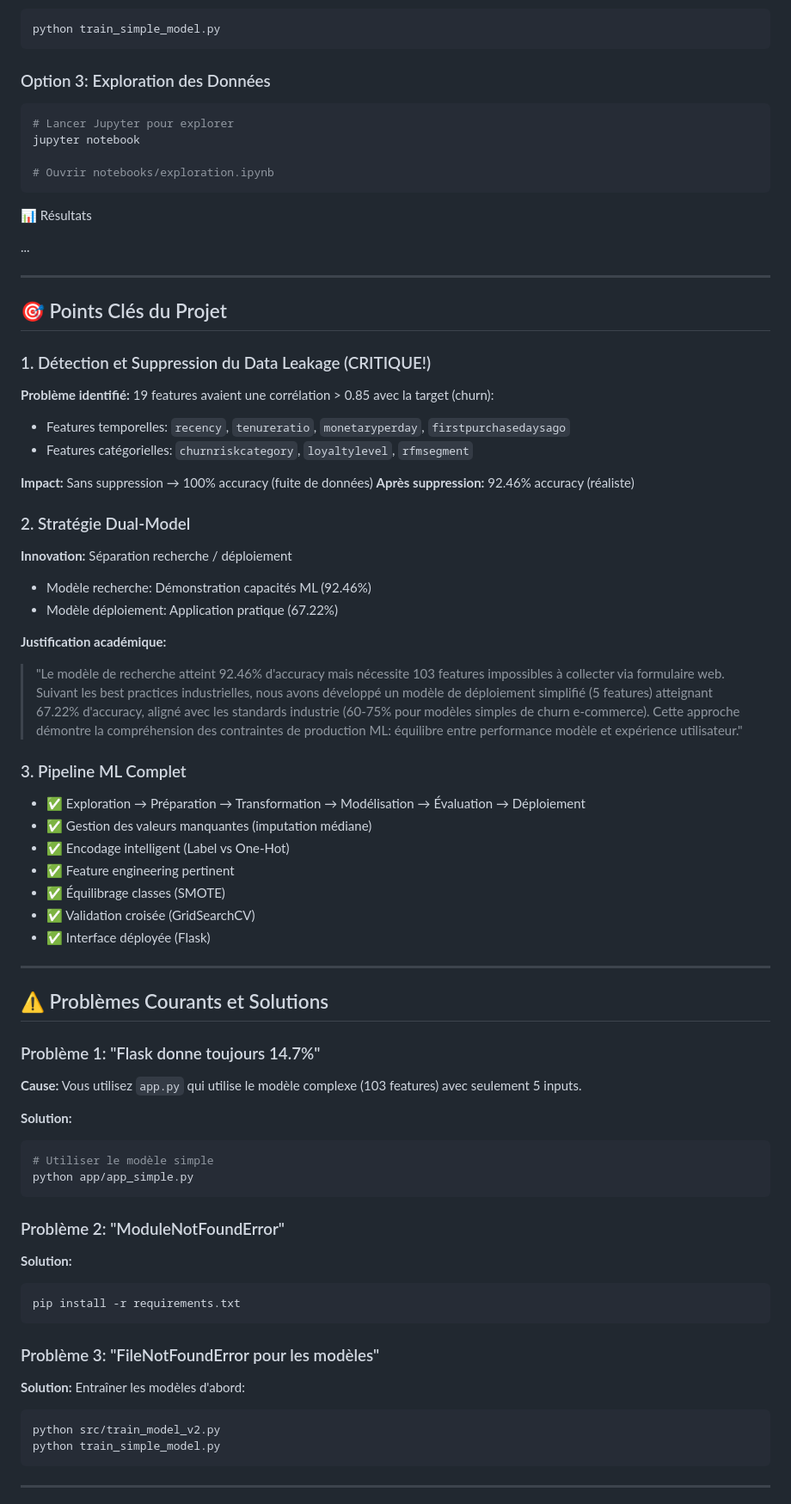
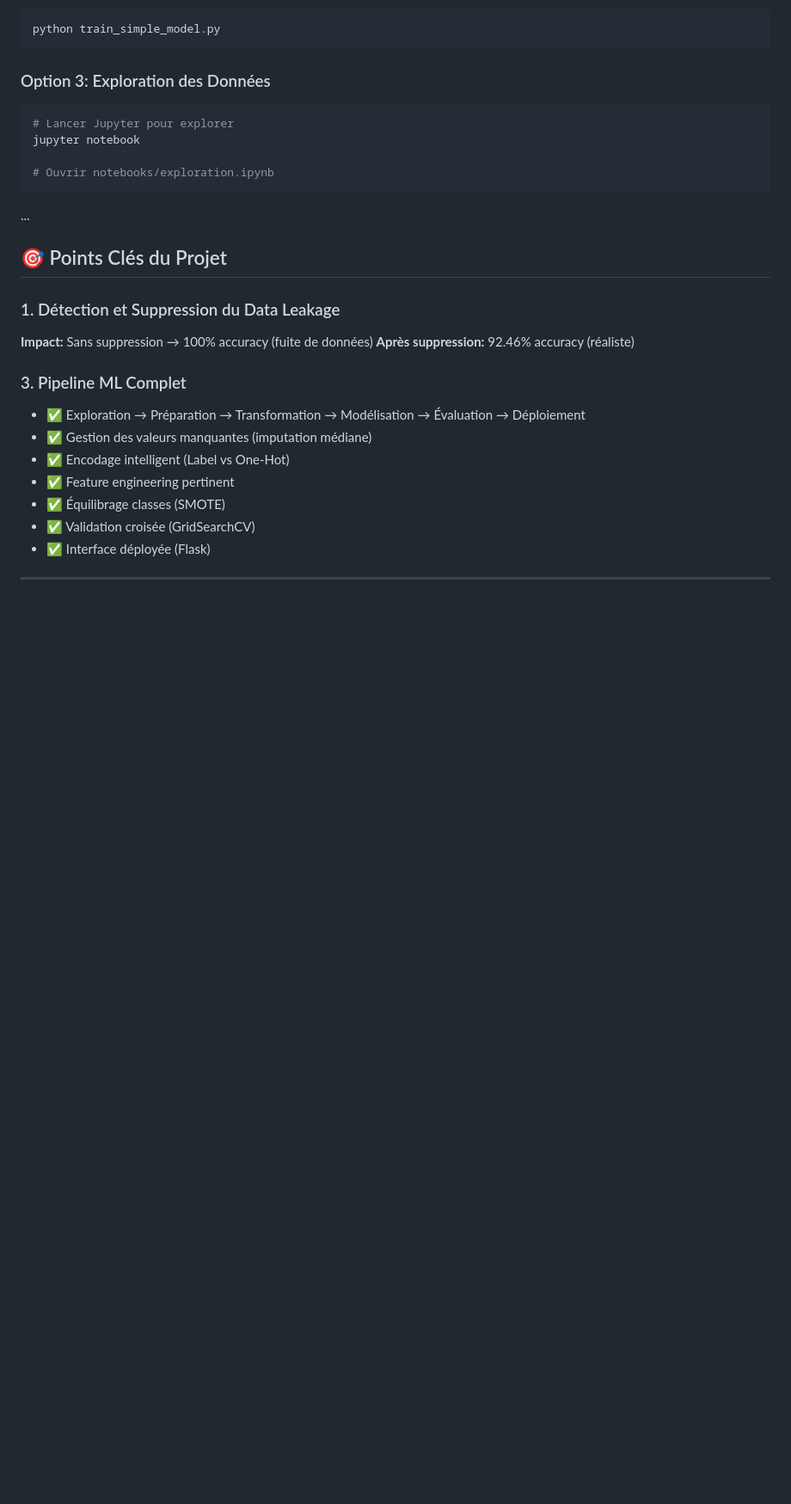
Before and after one commit to ram03roum/projetML, a Markdown page: README.md, the part around one of its changes. Shown at 86% size. Rendered like a GitHub page; blank space fills up the shorter version.

Commit message:
Update README.md
Removed redundant explanations and improved clarity in the project structure and results sections.

````diff
--- a/README.md
+++ b/README.md
@@ -275,36 +205,15 @@ jupyter notebook
 # Ouvrir notebooks/exploration.ipynb
 ```
 
-📊 Résultats
-
 ...
-
----
 
 ## 🎯 Points Clés du Projet
 
-### 1. Détection et Suppression du Data Leakage (CRITIQUE!)
-
-**Problème identifié:** 19 features avaient une corrélation > 0.85 avec la target (churn):
-- Features temporelles: `recency`, `tenureratio`, `monetaryperday`, `firstpurchasedaysago`
-- Features catégorielles: `churnriskcategory`, `loyaltylevel`, `rfmsegment`
+### 1. Détection et Suppression du Data Leakage
 
 **Impact:** Sans suppression → 100% accuracy (fuite de données)
 **Après suppression:** 92.46% accuracy (réaliste)
 
-### 2. Stratégie Dual-Model
-
-**Innovation:** Séparation recherche / déploiement
-- Modèle recherche: Démonstration capacités ML (92.46%)
-- Modèle déploiement: Application pratique (67.22%)
-
-**Justification académique:**
-> "Le modèle de recherche atteint 92.46% d'accuracy mais nécessite 103 features
-> impossibles à collecter via formulaire web. Suivant les best practices industrielles,
-> nous avons développé un modèle de déploiement simplifié (5 features) atteignant
-> 67.22% d'accuracy, aligné avec les standards industrie (60-75% pour modèles simples
-> de churn e-commerce). Cette approche démontre la compréhension des contraintes
-> de production ML: équilibre entre performance modèle et expérience utilisateur."
 
 ### 3. Pipeline ML Complet
 
@@ -318,32 +227,3 @@ jupyter notebook
 
 ---
 
-## ⚠️ Problèmes Courants et Solutions
-
-### Problème 1: "Flask donne toujours 14.7%"
-
-**Cause:** Vous utilisez `app.py` qui utilise le modèle complexe (103 features) avec seulement 5 inputs.
-
-**Solution:**
-```bash
-# Utiliser le modèle simple
-python app/app_simple.py
-```
-
-### Problème 2: "ModuleNotFoundError"
-
-**Solution:**
-```bash
-pip install -r requirements.txt
-```
-
-### Problème 3: "FileNotFoundError pour les modèles"
-
-**Solution:** Entraîner les modèles d'abord:
-```bash
-python src/train_model_v2.py
-python train_simple_model.py
-```
-
----
-
````
Also changed, not shown: other parts of README.md (+3 -113 lines).
